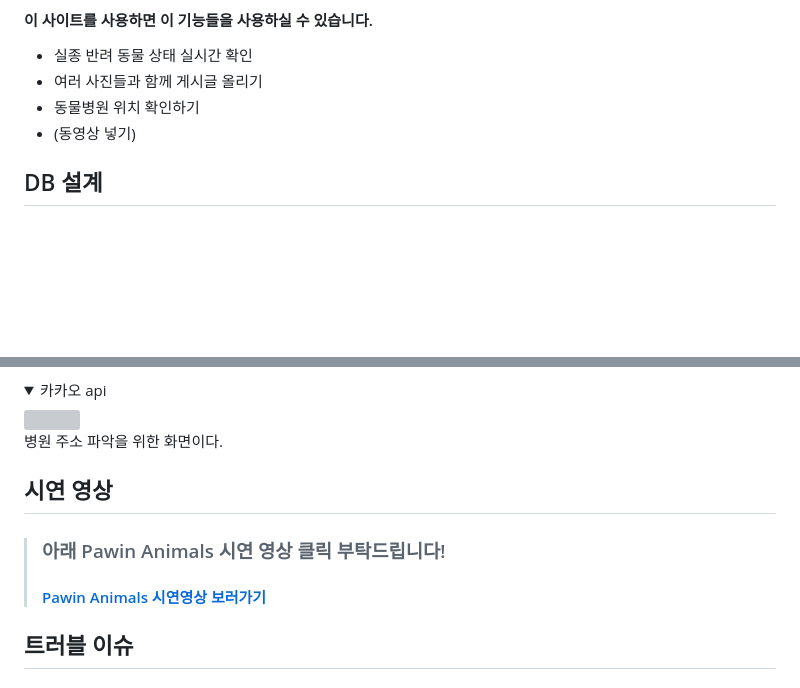
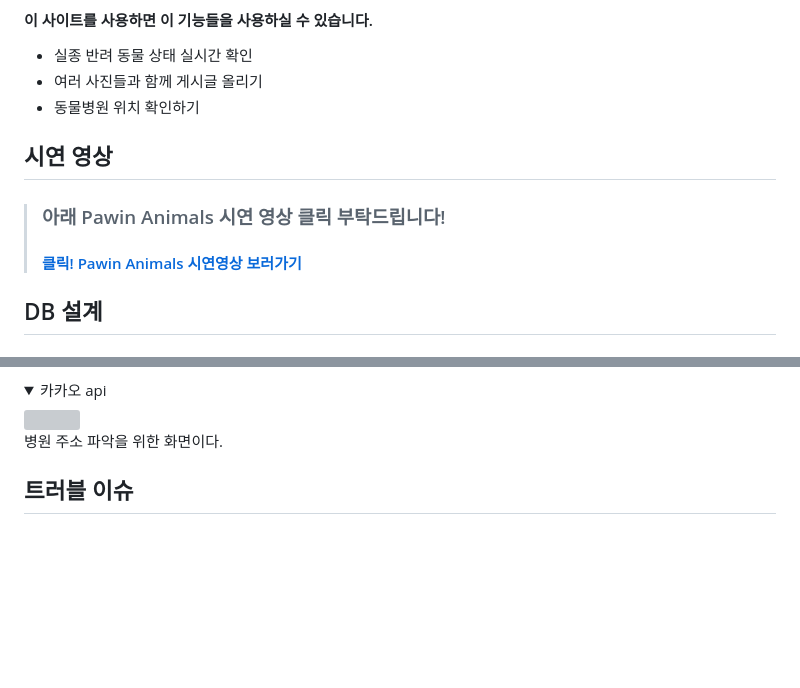
Before and after one commit to emoon17/PawinAnimals, a Markdown page: README.md, 2 parts joined by grey strips. Rendered like a GitHub page; folded sections open; blank space fills up the shorter version; grey boxes are pictures that could not be loaded.

```diff
--- a/README.md
+++ b/README.md
@@ -28,7 +28,10 @@
 + 실종 반려 동물 상태 실시간 확인
 + 여러 사진들과 함께 게시글 올리기
 + 동물병원 위치 확인하기
-+ (동영상 넣기)
+
+## 시연 영상
+> ### 아래 Pawin Animals 시연 영상 클릭 부탁드립니다!
+> #### [클릭! Pawin Animals 시연영상 보러가기](https://youtu.be/9_x5TtqgX6E)
 
 ## DB 설계
 #### [DB설계 링크](https://docs.google.com/spreadsheets/d/1G2XHEZBFKvZEbPCXA1HBjAaZSoXaw1s_i66xens9OvU/edit#gid=980509685)
@@ -118,11 +121,6 @@ View화면에서 회원가입 시 아이디가 중복 됐을 때 빨간 글씨
  </details>
 
 
-## 시연 영상
-> ### 아래 Pawin Animals 시연 영상 클릭 부탁드립니다!
-> #### [Pawin Animals 시연영상 보러가기](https://youtu.be/9_x5TtqgX6E)
-
-
 
 ## 트러블 이슈
 #### 1. 게시글 작성 화면 View에서 작성완료를 눌러 Controller로 요청할 때 file이 null로 Controller에 넘어옴.
```
